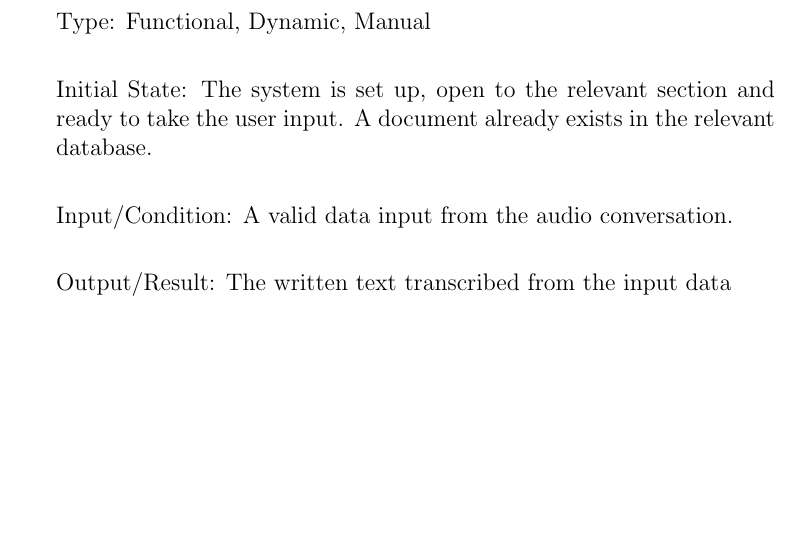
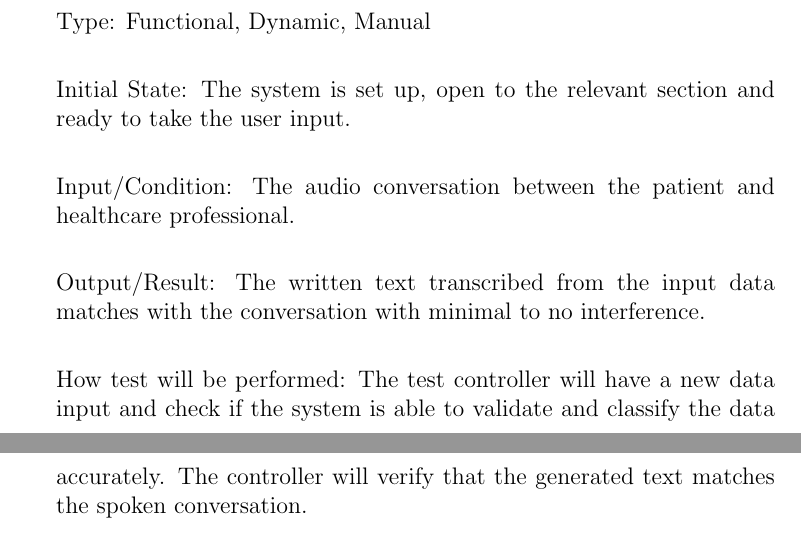
Before and after one commit to Inreet-Kaur/capstone, a LaTeX document (docs/VnVPlan/VnVPlan.tex): part of page 29 of 36 before the commit and two parts of pages 29 and 30 of 37 after it, the two joined at a grey line, cut so that both start at the same text, the shorter picture padded with empty space. Compiled offline with pdfLaTeX.

Commit message:
Updated IR7

```diff
--- a/docs/VnVPlan/VnVPlan.tex
+++ b/docs/VnVPlan/VnVPlan.tex
@@ -851,13 +851,13 @@ How test will be performed: The test controller will input an unclear sentence a
 
     Type: Functional, Dynamic, Manual\\
 
-    Initial State: The system is set up, open to the relevant section and ready to take the user input. A document already exists in the relevant database.\\
+    Initial State: The system is set up, open to the relevant section and ready to take the user input.\\
 
-    Input/Condition: A valid data input from the audio conversation.\\
+    Input/Condition: The audio conversation between the patient and healthcare professional.\\
 
-    Output/Result: The written text transcribed from the input data
+    Output/Result: The written text transcribed from the input data matches with the conversation with minimal to no interference.\\
 
-    % How test will be performed: Automated testing using pre-recorded audio samples with known content and noise levels.
+    How test will be performed: The test controller will have a new data input and check if the system is able to validate and classify the data accurately. The controller will verify that the generated text matches the spoken conversation.\\
 
 \end{enumerate}
 
```
